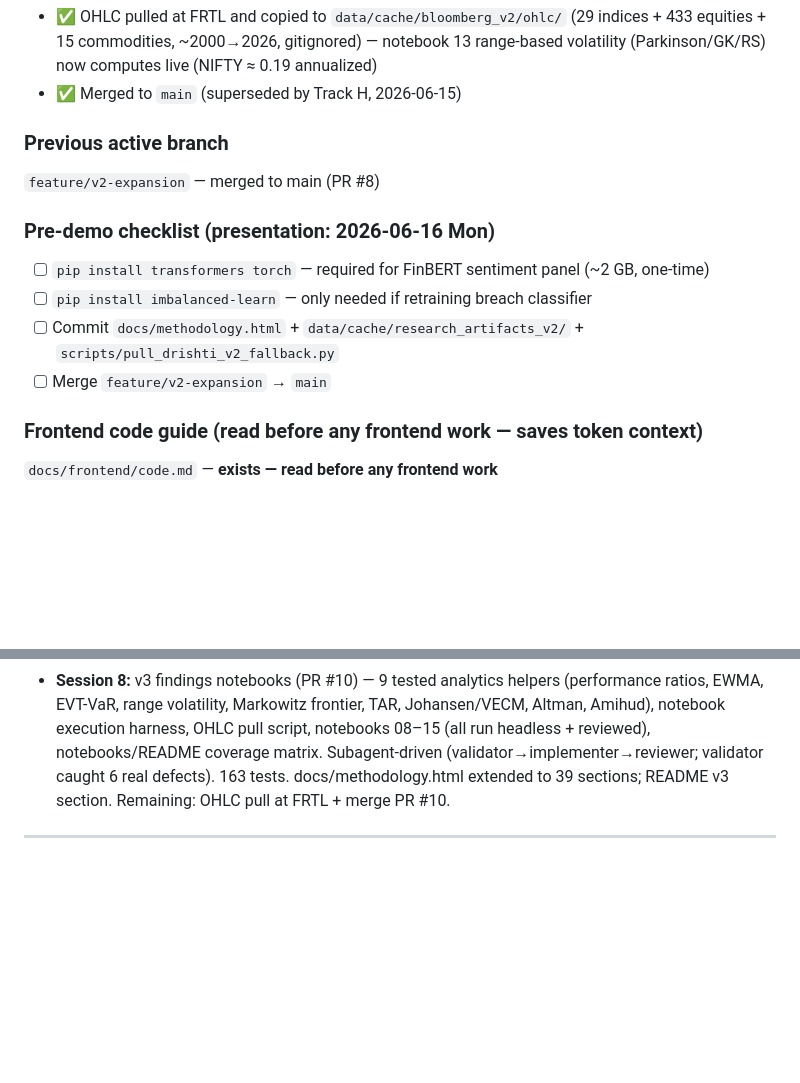
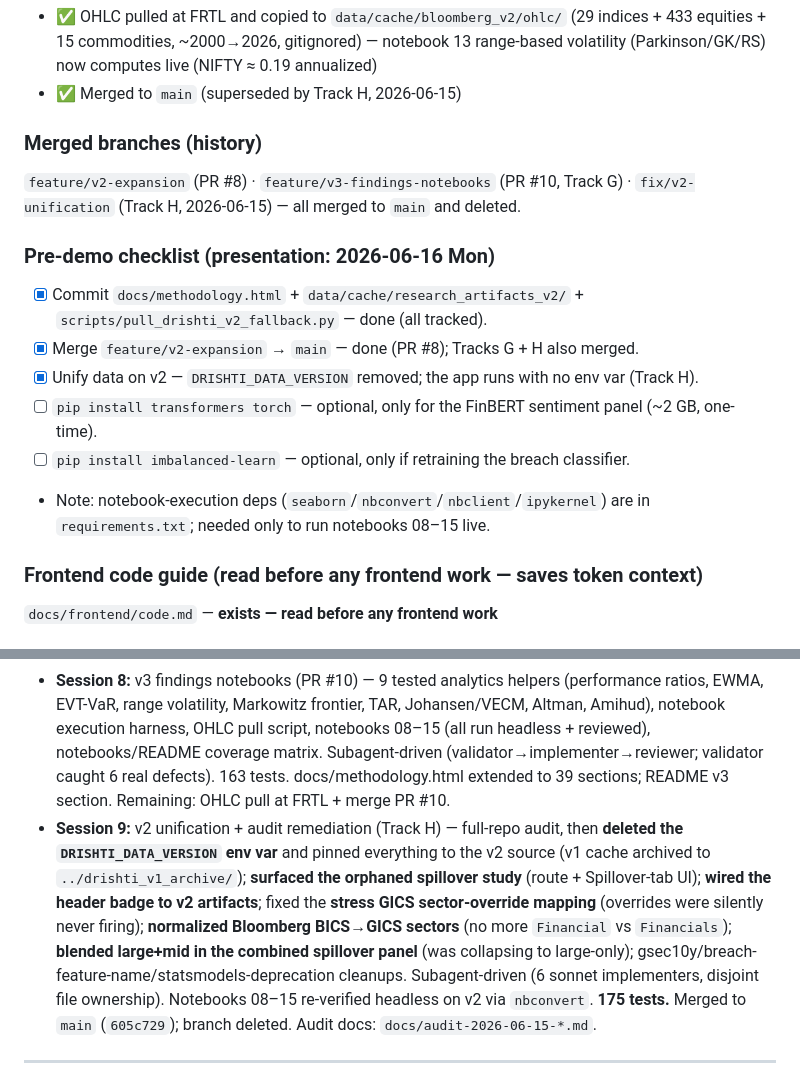
Before and after one commit to ConfusedNeuron/Drishti, a Markdown page: CLAUDE.md, 2 parts joined by grey strips. Drawn GitHub-style; blank space fills up the shorter version.

Commit message:
docs(CLAUDE): reconcile pre-demo checklist + add Session 9 history
Co-Authored-By: Claude Opus 4.8 <noreply@anthropic.com>

```diff
--- a/CLAUDE.md
+++ b/CLAUDE.md
@@ -50,14 +50,16 @@ Executed subagent-driven (validator → implementer → reviewer per task; valid
 - ✅ OHLC pulled at FRTL and copied to `data/cache/bloomberg_v2/ohlc/` (29 indices + 433 equities + 15 commodities, ~2000→2026, gitignored) — notebook 13 range-based volatility (Parkinson/GK/RS) now computes live (NIFTY ≈ 0.19 annualized)
 - ✅ Merged to `main` (superseded by Track H, 2026-06-15)
 
-### Previous active branch
-`feature/v2-expansion` — merged to main (PR #8)
+### Merged branches (history)
+`feature/v2-expansion` (PR #8) · `feature/v3-findings-notebooks` (PR #10, Track G) · `fix/v2-unification` (Track H, 2026-06-15) — all merged to `main` and deleted.
 
 ### Pre-demo checklist (presentation: 2026-06-16 Mon)
-- [ ] `pip install transformers torch` — required for FinBERT sentiment panel (~2 GB, one-time)
-- [ ] `pip install imbalanced-learn` — only needed if retraining breach classifier
-- [ ] Commit `docs/methodology.html` + `data/cache/research_artifacts_v2/` + `scripts/pull_drishti_v2_fallback.py`
-- [ ] Merge `feature/v2-expansion` → `main`
+- [x] Commit `docs/methodology.html` + `data/cache/research_artifacts_v2/` + `scripts/pull_drishti_v2_fallback.py` — done (all tracked).
+- [x] Merge `feature/v2-expansion` → `main` — done (PR #8); Tracks G + H also merged.
+- [x] Unify data on v2 — `DRISHTI_DATA_VERSION` removed; the app runs with no env var (Track H).
+- [ ] `pip install transformers torch` — optional, only for the FinBERT sentiment panel (~2 GB, one-time).
+- [ ] `pip install imbalanced-learn` — optional, only if retraining the breach classifier.
+- Note: notebook-execution deps (`seaborn`/`nbconvert`/`nbclient`/`ipykernel`) are in `requirements.txt`; needed only to run notebooks 08–15 live.
 
 ### Frontend code guide (read before any frontend work — saves token context)
 `docs/frontend/code.md` — **exists — read before any frontend work**
@@ -417,6 +419,7 @@ Theme logic is split across `theme.js`, `components.css`, and `layout.css`.
 - **Session 6:** v2 expansion — ADCC, diagnostics ladder, weekly Granger, universe module, expanded spillover study, market shock events, bull/bear regimes, IPO truncation fix, unified safety filter, news dry-run, pull_drishti_v2.py + verify_v2_cache.py, v2 data version switch, 122 tests
 - **Session 7:** v2 data import (433 equities, 29 indices, 15 commodities), v2 artifact builds (spillover/events/regime), IS/IN Equity cache fallback fix, 2 new event labels (FII outflow 2024 + tariff shock 2026), Events + Regimes frontend tabs, docs/methodology.html (30-section math reference)
 - **Session 8:** v3 findings notebooks (PR #10) — 9 tested analytics helpers (performance ratios, EWMA, EVT-VaR, range volatility, Markowitz frontier, TAR, Johansen/VECM, Altman, Amihud), notebook execution harness, OHLC pull script, notebooks 08–15 (all run headless + reviewed), notebooks/README coverage matrix. Subagent-driven (validator→implementer→reviewer; validator caught 6 real defects). 163 tests. docs/methodology.html extended to 39 sections; README v3 section. Remaining: OHLC pull at FRTL + merge PR #10.
+- **Session 9:** v2 unification + audit remediation (Track H) — full-repo audit, then **deleted the `DRISHTI_DATA_VERSION` env var** and pinned everything to the v2 source (v1 cache archived to `../drishti_v1_archive/`); **surfaced the orphaned spillover study** (route + Spillover-tab UI); **wired the header badge to v2 artifacts**; fixed the **stress GICS sector-override mapping** (overrides were silently never firing); **normalized Bloomberg BICS→GICS sectors** (no more `Financial` vs `Financials`); **blended large+mid in the combined spillover panel** (was collapsing to large-only); gsec10y/breach-feature-name/statsmodels-deprecation cleanups. Subagent-driven (6 sonnet implementers, disjoint file ownership). Notebooks 08–15 re-verified headless on v2 via `nbconvert`. **175 tests.** Merged to `main` (`605c729`); branch deleted. Audit docs: `docs/audit-2026-06-15-*.md`.
 
 ---
 
```
